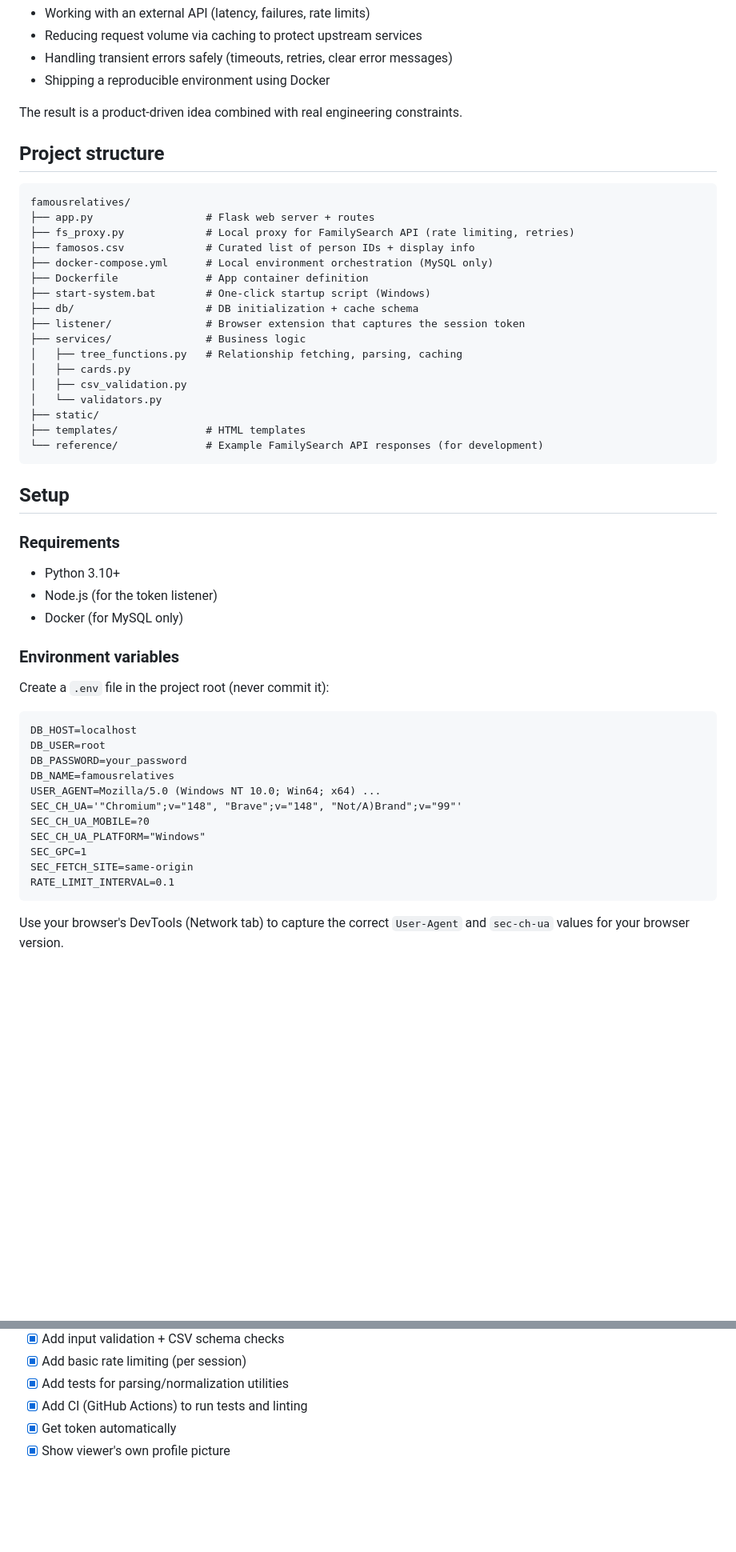
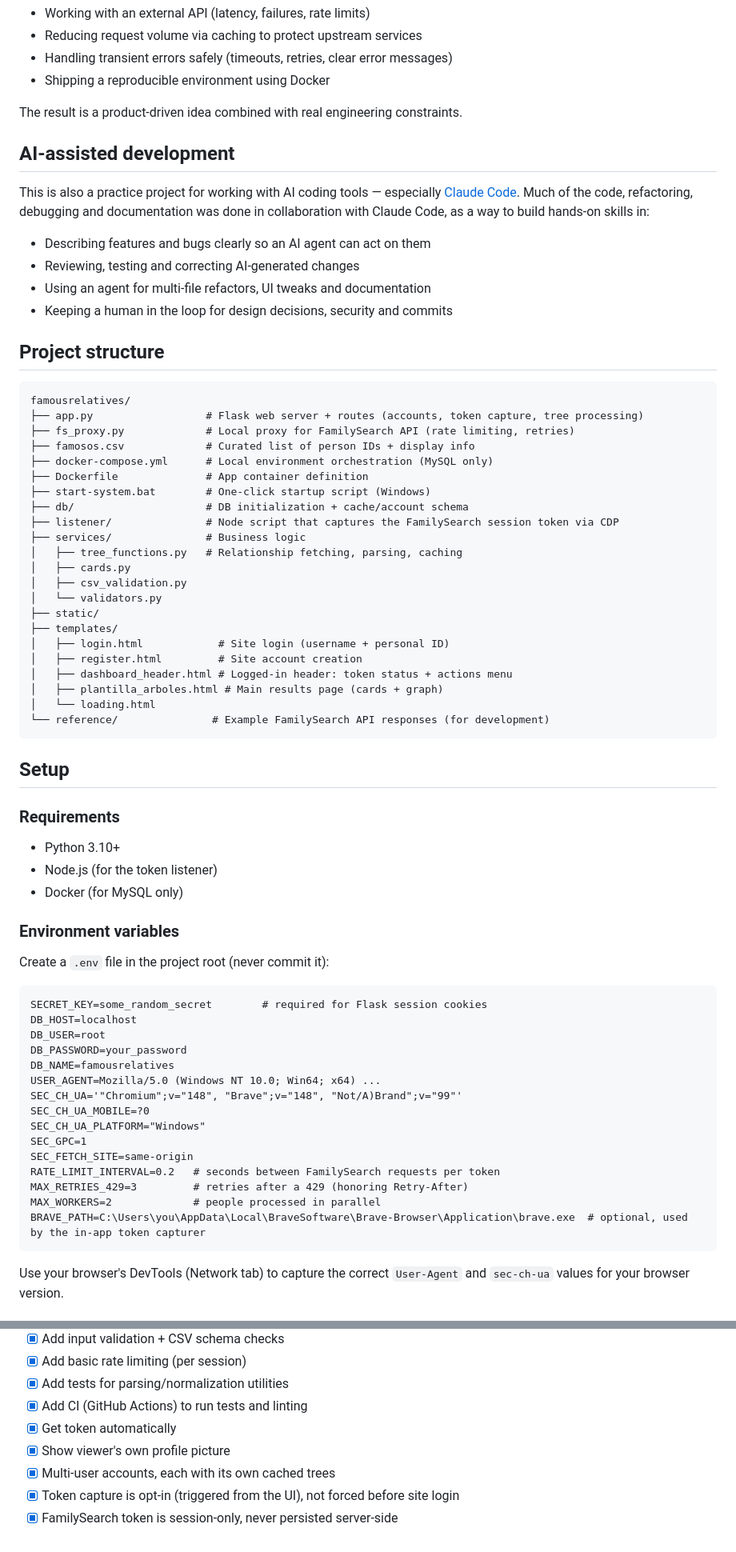
Before and after one commit to Teo1840/famousrelatives, a Markdown page: README.md, 2 parts joined by grey strips. Shown at 80% size. Rendered like a GitHub page; blank space fills up the shorter version.

````diff
--- a/README.md
+++ b/README.md
@@ -18,25 +18,37 @@ At the same time, the project was designed to practice real-world backend challe
 
 The result is a product-driven idea combined with real engineering constraints.
 
+## AI-assisted development
+This is also a practice project for working with AI coding tools — especially [Claude Code](https://claude.com/claude-code). Much of the code, refactoring, debugging and documentation was done in collaboration with Claude Code, as a way to build hands-on skills in:
+- Describing features and bugs clearly so an AI agent can act on them
+- Reviewing, testing and correcting AI-generated changes
+- Using an agent for multi-file refactors, UI tweaks and documentation
+- Keeping a human in the loop for design decisions, security and commits
+
 ## Project structure
 ```
 famousrelatives/
-├── app.py                  # Flask web server + routes
+├── app.py                  # Flask web server + routes (accounts, token capture, tree processing)
 ├── fs_proxy.py             # Local proxy for FamilySearch API (rate limiting, retries)
 ├── famosos.csv             # Curated list of person IDs + display info
 ├── docker-compose.yml      # Local environment orchestration (MySQL only)
 ├── Dockerfile              # App container definition
 ├── start-system.bat        # One-click startup script (Windows)
-├── db/                     # DB initialization + cache schema
-├── listener/               # Browser extension that captures the session token
+├── db/                     # DB initialization + cache/account schema
+├── listener/               # Node script that captures the FamilySearch session token via CDP
 ├── services/               # Business logic
 │   ├── tree_functions.py   # Relationship fetching, parsing, caching
 │   ├── cards.py
 │   ├── csv_validation.py
 │   └── validators.py
 ├── static/
-├── templates/              # HTML templates
-└── reference/              # Example FamilySearch API responses (for development)
+├── templates/
+│   ├── login.html            # Site login (username + personal ID)
+│   ├── register.html         # Site account creation
+│   ├── dashboard_header.html # Logged-in header: token status + actions menu
+│   ├── plantilla_arboles.html # Main results page (cards + graph)
+│   └── loading.html
+└── reference/               # Example FamilySearch API responses (for development)
 ```
 
 ## Setup
@@ -49,6 +61,7 @@ famousrelatives/
 ### Environment variables
 Create a `.env` file in the project root (never commit it):
 ```
+SECRET_KEY=some_random_secret        # required for Flask session cookies
 DB_HOST=localhost
 DB_USER=root
 DB_PASSWORD=your_password
@@ -59,7 +72,10 @@ SEC_CH_UA_MOBILE=?0
 SEC_CH_UA_PLATFORM="Windows"
 SEC_GPC=1
 SEC_FETCH_SITE=same-origin
-RATE_LIMIT_INTERVAL=0.1
+RATE_LIMIT_INTERVAL=0.2   # seconds between FamilySearch requests per token
+MAX_RETRIES_429=3         # retries after a 429 (honoring Retry-After)
+MAX_WORKERS=2             # people processed in parallel
+BRAVE_PATH=C:\Users\you\AppData\Local\BraveSoftware\Brave-Browser\Application\brave.exe  # optional, used by the in-app token capturer
 ```
 Use your browser's DevTools (Network tab) to capture the correct `User-Agent` and `sec-ch-ua` values for your browser version.
 
@@ -131,3 +156,6 @@ MySQL connections use a pool (`pool_size=10`) initialized once at startup, elimi
 - [x] Add CI (GitHub Actions) to run tests and linting
 - [x] Get token automatically
 - [x] Show viewer's own profile picture
+- [x] Multi-user accounts, each with its own cached trees
+- [x] Token capture is opt-in (triggered from the UI), not forced before site login
+- [x] FamilySearch token is session-only, never persisted server-side
````
Also changed, not shown: other parts of README.md (+24 -15 lines).
